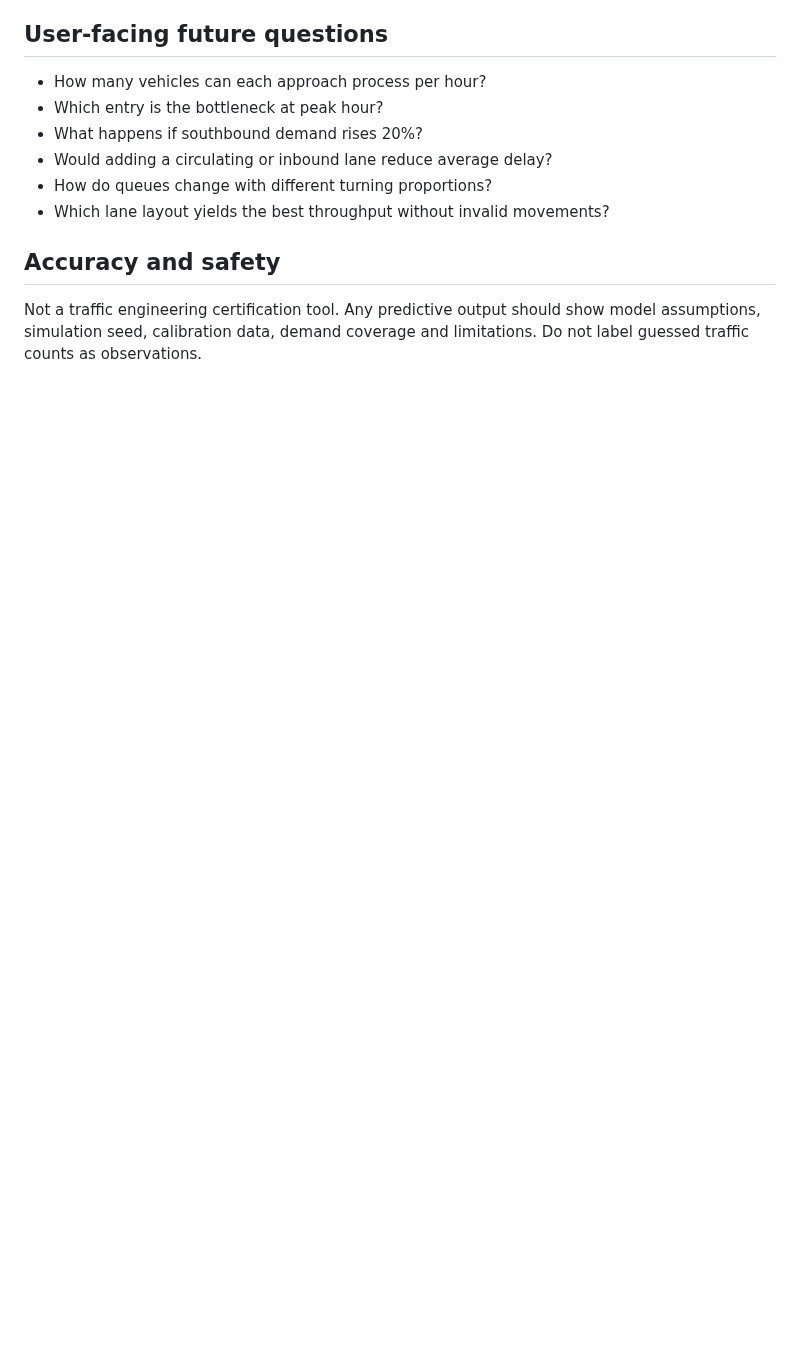
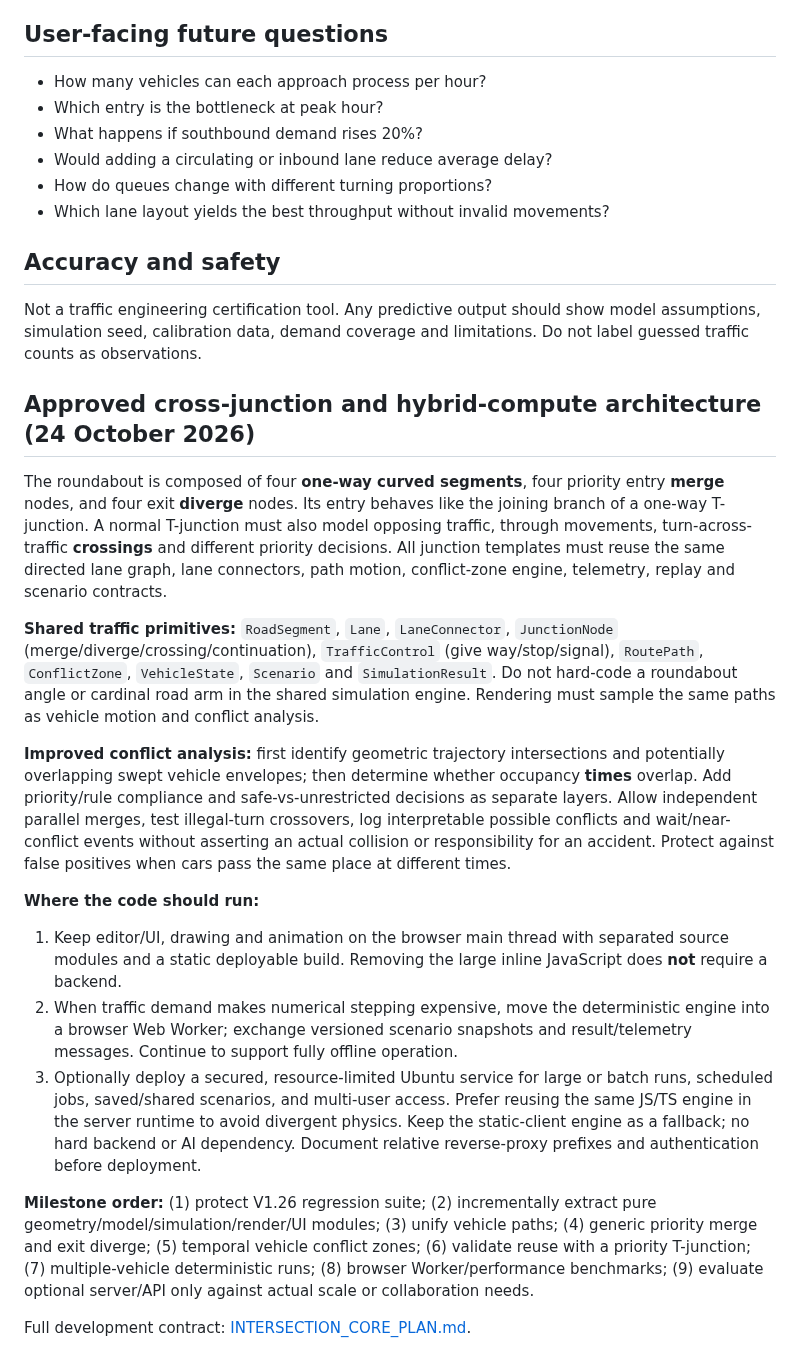
Before and after one commit to zageabb/roundabout_designer, a Markdown page: SIMULATION_ARCHITECTURE.md, the part around the change. Rendered like a GitHub page; blank space fills up the shorter version.

Commit message:
docs: integrate modular hybrid intersection roadmap and shared vehicle conflict analysis

```diff
--- a/SIMULATION_ARCHITECTURE.md
+++ b/SIMULATION_ARCHITECTURE.md
@@ -49,3 +49,20 @@ Road geometry, lane connectivity, traffic demand and vehicle dynamics MUST be di
 ## Accuracy and safety
 
 Not a traffic engineering certification tool. Any predictive output should show model assumptions, simulation seed, calibration data, demand coverage and limitations. Do not label guessed traffic counts as observations.
+
+## Approved cross-junction and hybrid-compute architecture (24 October 2026)
+
+The roundabout is composed of four **one-way curved segments**, four priority entry **merge** nodes, and four exit **diverge** nodes. Its entry behaves like the joining branch of a one-way T-junction. A normal T-junction must also model opposing traffic, through movements, turn-across-traffic **crossings** and different priority decisions. All junction templates must reuse the same directed lane graph, lane connectors, path motion, conflict-zone engine, telemetry, replay and scenario contracts.
+
+**Shared traffic primitives:** `RoadSegment`, `Lane`, `LaneConnector`, `JunctionNode` (merge/diverge/crossing/continuation), `TrafficControl` (give way/stop/signal), `RoutePath`, `ConflictZone`, `VehicleState`, `Scenario` and `SimulationResult`. Do not hard-code a roundabout angle or cardinal road arm in the shared simulation engine. Rendering must sample the same paths as vehicle motion and conflict analysis.
+
+**Improved conflict analysis:** first identify geometric trajectory intersections and potentially overlapping swept vehicle envelopes; then determine whether occupancy **times** overlap. Add priority/rule compliance and safe-vs-unrestricted decisions as separate layers. Allow independent parallel merges, test illegal-turn crossovers, log interpretable possible conflicts and wait/near-conflict events without asserting an actual collision or responsibility for an accident. Protect against false positives when cars pass the same place at different times.
+
+**Where the code should run:**
+1. Keep editor/UI, drawing and animation on the browser main thread with separated source modules and a static deployable build. Removing the large inline JavaScript does **not** require a backend.
+2. When traffic demand makes numerical stepping expensive, move the deterministic engine into a browser Web Worker; exchange versioned scenario snapshots and result/telemetry messages. Continue to support fully offline operation.
+3. Optionally deploy a secured, resource-limited Ubuntu service for large or batch runs, scheduled jobs, saved/shared scenarios, and multi-user access. Prefer reusing the same JS/TS engine in the server runtime to avoid divergent physics. Keep the static-client engine as a fallback; no hard backend or AI dependency. Document relative reverse-proxy prefixes and authentication before deployment.
+
+**Milestone order:** (1) protect V1.26 regression suite; (2) incrementally extract pure geometry/model/simulation/render/UI modules; (3) unify vehicle paths; (4) generic priority merge and exit diverge; (5) temporal vehicle conflict zones; (6) validate reuse with a priority T-junction; (7) multiple-vehicle deterministic runs; (8) browser Worker/performance benchmarks; (9) evaluate optional server/API only against actual scale or collaboration needs.
+
+Full development contract: [INTERSECTION_CORE_PLAN.md](INTERSECTION_CORE_PLAN.md).
```
